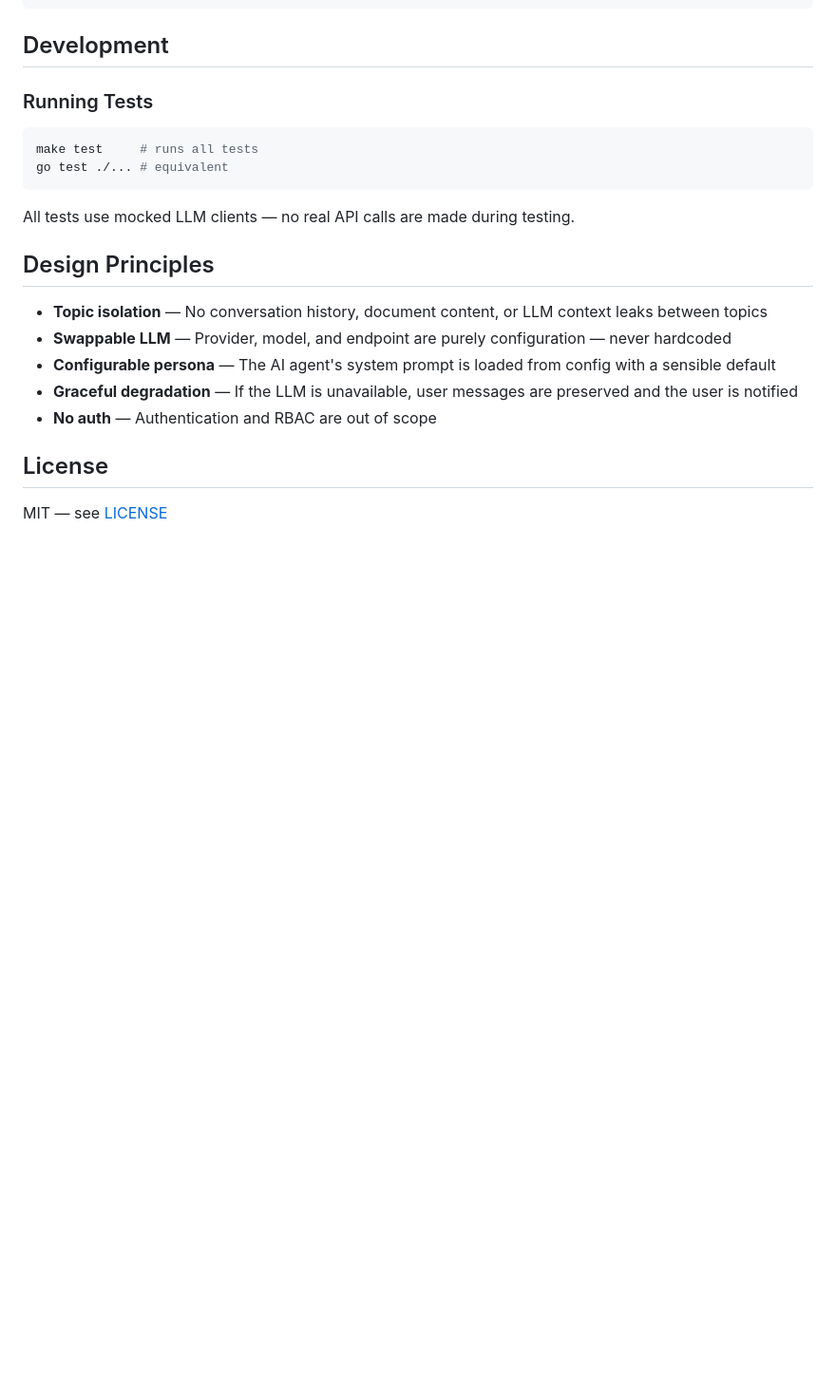
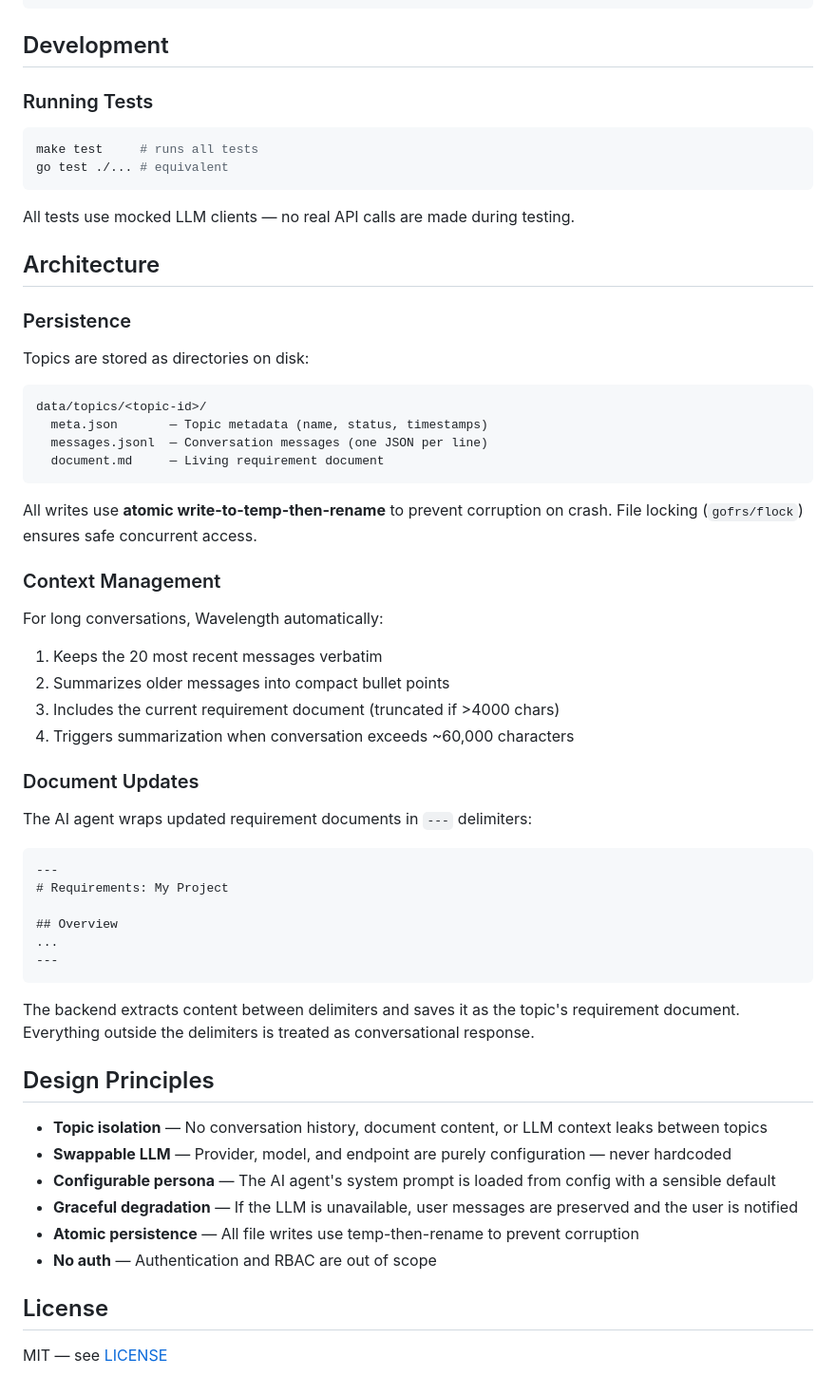
Before and after one commit to maded2/wavelength, a Markdown page: README.md, the part around one of its changes. Shown at 95% size. GitHub-like rendering; blank space fills up the shorter version.

````diff
--- a/README.md
+++ b/README.md
@@ -131,12 +172,51 @@ go test ./... # equivalent
 
 All tests use mocked LLM clients — no real API calls are made during testing.
 
+## Architecture
+
+### Persistence
+
+Topics are stored as directories on disk:
+
+```
+data/topics/<topic-id>/
+  meta.json       — Topic metadata (name, status, timestamps)
+  messages.jsonl  — Conversation messages (one JSON per line)
+  document.md     — Living requirement document
+```
+
+All writes use **atomic write-to-temp-then-rename** to prevent corruption on crash. File locking (`gofrs/flock`) ensures safe concurrent access.
+
+### Context Management
+
+For long conversations, Wavelength automatically:
+1. Keeps the 20 most recent messages verbatim
+2. Summarizes older messages into compact bullet points
+3. Includes the current requirement document (truncated if >4000 chars)
+4. Triggers summarization when conversation exceeds ~60,000 characters
+
+### Document Updates
+
+The AI agent wraps updated requirement documents in `---` delimiters:
+
+```
+---
+# Requirements: My Project
+
+## Overview
+...
+---
+```
+
+The backend extracts content between delimiters and saves it as the topic's requirement document. Everything outside the delimiters is treated as conversational response.
+
 ## Design Principles
 
 - **Topic isolation** — No conversation history, document content, or LLM context leaks between topics
 - **Swappable LLM** — Provider, model, and endpoint are purely configuration — never hardcoded
 - **Configurable persona** — The AI agent's system prompt is loaded from config with a sensible default
 - **Graceful degradation** — If the LLM is unavailable, user messages are preserved and the user is notified
+- **Atomic persistence** — All file writes use temp-then-rename to prevent corruption
 - **No auth** — Authentication and RBAC are out of scope
 
 ## License
````
Also changed, not shown: other parts of README.md (+50 -9 lines).
